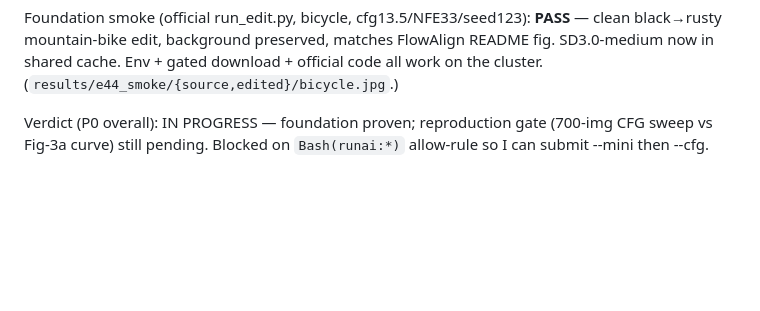
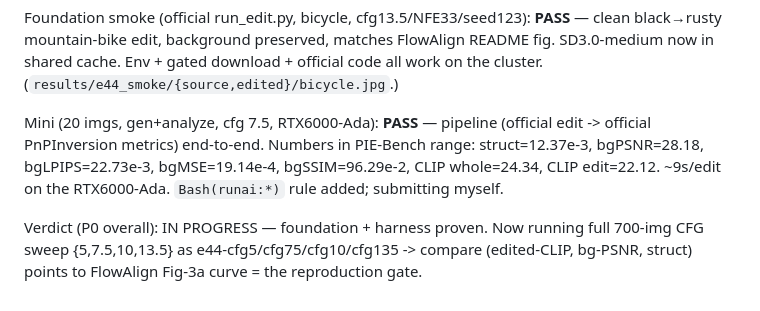
Before and after one commit to nadavo11/colorful-noise, a Markdown page: experiments/E44_FLOWALIGN_REPRO.md, the part around the change. GitHub-like rendering; blank space fills up the shorter version.

Commit message:
E44 P0: mini PASS (pipeline validated, PIE-Bench-range metrics); launching 700 sweep
Co-Authored-By: Claude Opus 4.8 <noreply@anthropic.com>

```diff
--- a/experiments/E44_FLOWALIGN_REPRO.md
+++ b/experiments/E44_FLOWALIGN_REPRO.md
@@ -52,5 +52,11 @@ black→rusty mountain-bike edit, background preserved, matches FlowAlign README
 now in shared cache. Env + gated download + official code all work on the cluster.
 (`results/e44_smoke/{source,edited}/bicycle.jpg`.)
 
-Verdict (P0 overall): IN PROGRESS — foundation proven; reproduction gate (700-img CFG sweep vs
-Fig-3a curve) still pending. Blocked on `Bash(runai:*)` allow-rule so I can submit --mini then --cfg.
+Mini (20 imgs, gen+analyze, cfg 7.5, RTX6000-Ada): **PASS** — pipeline (official edit -> official
+PnPInversion metrics) end-to-end. Numbers in PIE-Bench range: struct=12.37e-3, bgPSNR=28.18,
+bgLPIPS=22.73e-3, bgMSE=19.14e-4, bgSSIM=96.29e-2, CLIP whole=24.34, CLIP edit=22.12.
+~9s/edit on the RTX6000-Ada. `Bash(runai:*)` rule added; submitting myself.
+
+Verdict (P0 overall): IN PROGRESS — foundation + harness proven. Now running full 700-img CFG
+sweep {5,7.5,10,13.5} as e44-cfg5/cfg75/cfg10/cfg135 -> compare (edited-CLIP, bg-PSNR, struct)
+points to FlowAlign Fig-3a curve = the reproduction gate.
```
